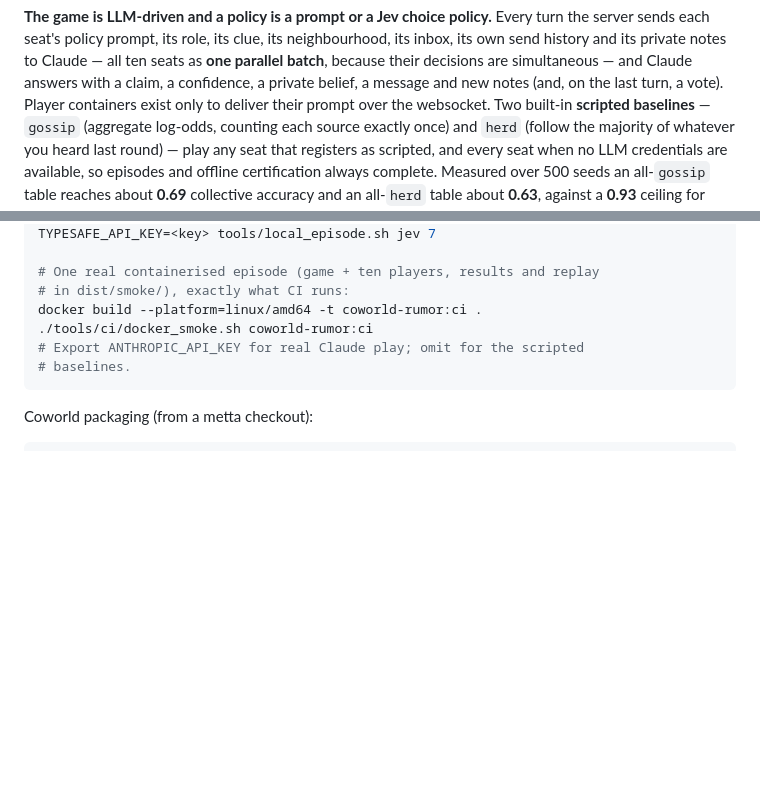
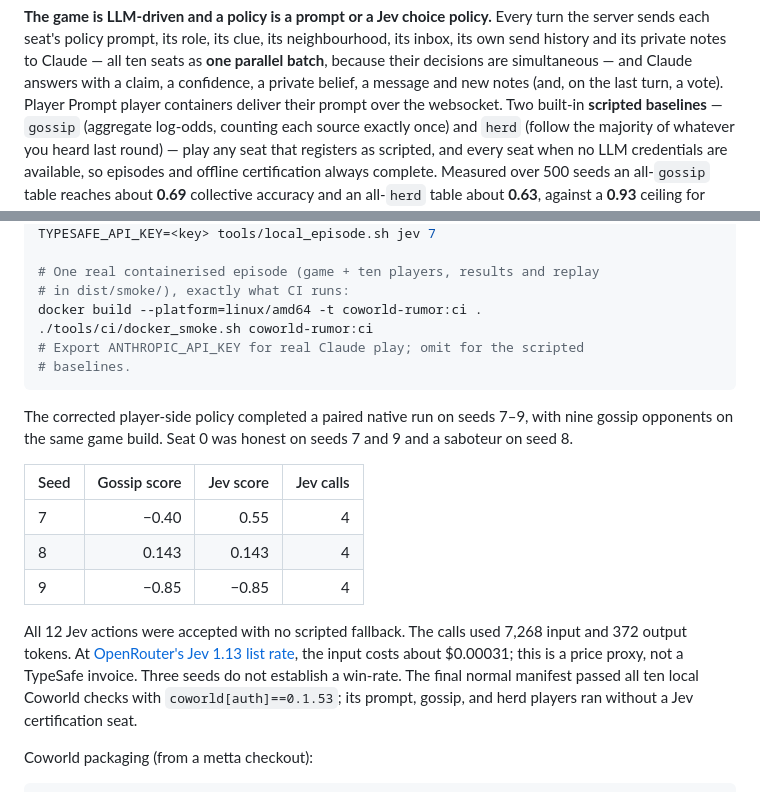
Before and after one commit to Metta-AI/cogame-rumor, a Markdown page: README.md, 2 parts joined by grey strips. GitHub-like rendering; blank space fills up the shorter version.

Commit message:
Document corrected Rumor paired evaluation
Co-authored-by: GPT-6 <codex@openai.com>

````diff
--- a/README.md
+++ b/README.md
@@ -38,7 +38,7 @@ neighbourhood, its inbox, its own send history and its private notes to
 Claude — all ten seats as **one parallel batch**, because their decisions are
 simultaneous — and Claude answers with a claim, a confidence, a private
 belief, a message and new notes (and, on the last turn, a vote). Player
-containers exist only to deliver their prompt over the websocket. Two
+Prompt player containers deliver their prompt over the websocket. Two
 built-in **scripted baselines** — `gossip` (aggregate log-odds, counting each
 source exactly once) and `herd` (follow the majority of whatever you heard
 last round) — play any seat that registers as scripted, and every seat when
@@ -120,6 +120,24 @@ docker build --platform=linux/amd64 -t coworld-rumor:ci .
 # baselines.
 ```
 
+The corrected player-side policy completed a paired native run on seeds 7–9,
+with nine gossip opponents on the same game build. Seat 0 was honest on seeds
+7 and 9 and a saboteur on seed 8.
+
+| Seed | Gossip score | Jev score | Jev calls |
+| --- | ---: | ---: | ---: |
+| 7 | −0.40 | 0.55 | 4 |
+| 8 | 0.143 | 0.143 | 4 |
+| 9 | −0.85 | −0.85 | 4 |
+
+All 12 Jev actions were accepted with no scripted fallback. The calls used
+7,268 input and 372 output tokens. At
+[OpenRouter's Jev 1.13 list rate](https://openrouter.ai/typesafe/jev-1.13/api),
+the input costs about $0.00031; this is a price proxy, not a TypeSafe invoice.
+Three seeds do not establish a win-rate. The final normal manifest passed all
+ten local Coworld checks with `coworld[auth]==0.1.53`; its prompt, gossip, and
+herd players ran without a Jev certification seat.
+
 Coworld packaging (from a metta checkout):
 
 ```bash
````
